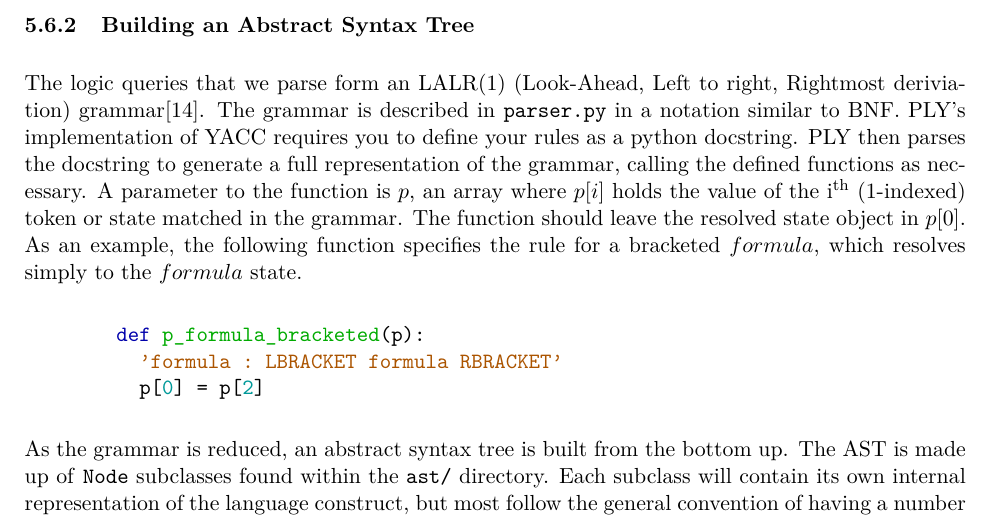
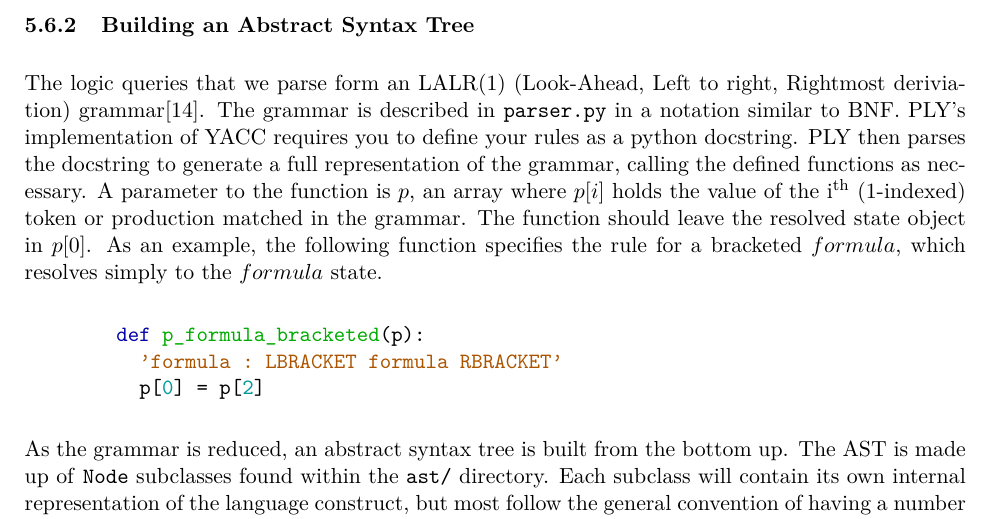
Before and after one commit to Tedworthy/ATLAST, a LaTeX document (report/report.tex): part of page 25 of 48, cut so that both start at the same text. Compiled offline with pdfLaTeX.

Commit message:
Tiny change

```diff
--- a/report/report.tex
+++ b/report/report.tex
@@ -1276,7 +1276,8 @@ Rather than going head to head we realised that our project needed to approach t
       python docstring. PLY then parses the docstring to generate a full
       representation of the grammar, calling the defined functions as
       necessary. A parameter to the function is $p$, an array where $p[i]$
-      holds the value of the i\textsuperscript{th} (1-indexed) token or state matched in the
+      holds the value of the i\textsuperscript{th} (1-indexed) token or
+      production matched in the
       grammar. The function should leave the resolved state object in $p[0]$.
       As an example, the following function specifies the rule for a bracketed
       $formula$, which resolves simply to the $formula$ state.
```
